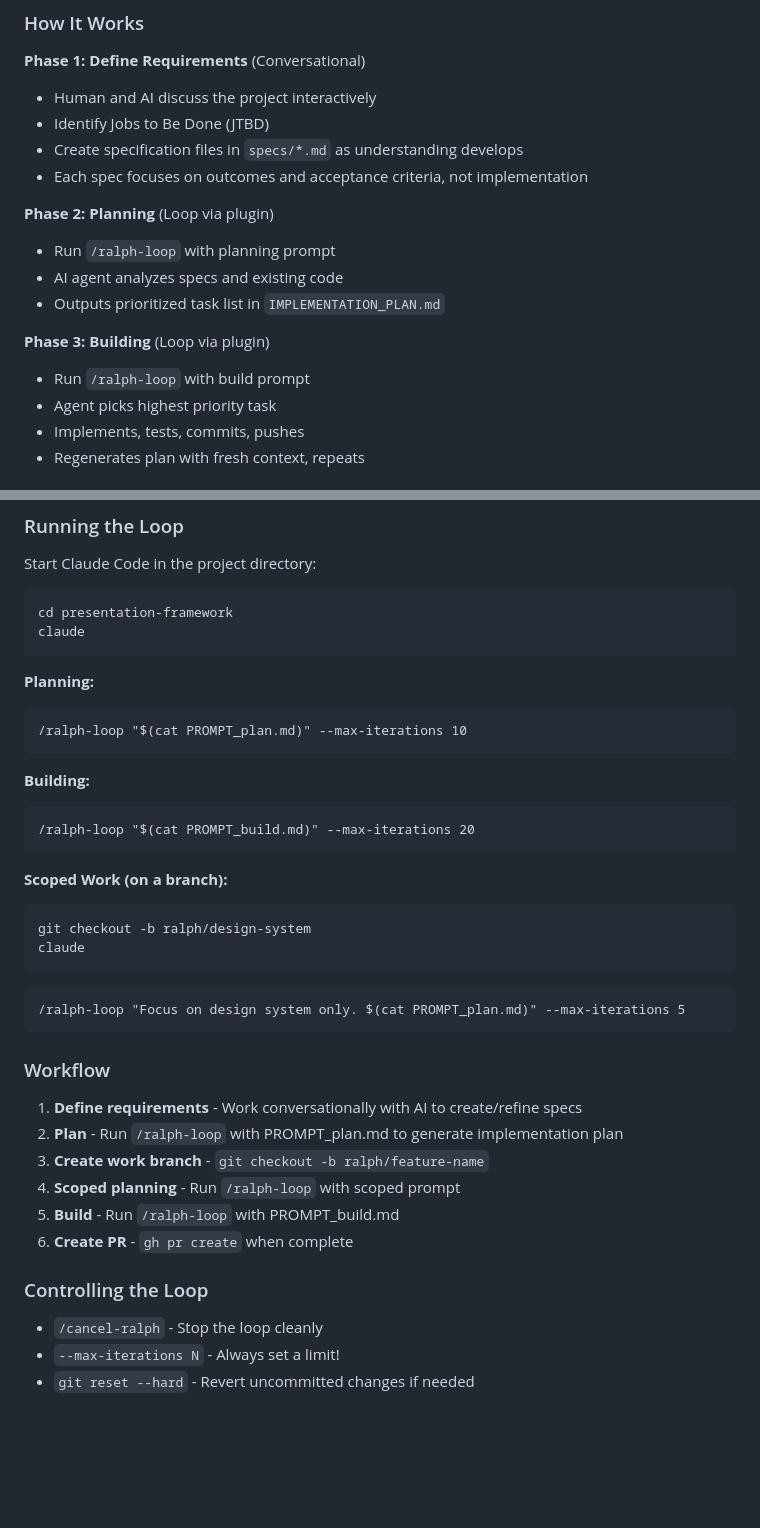
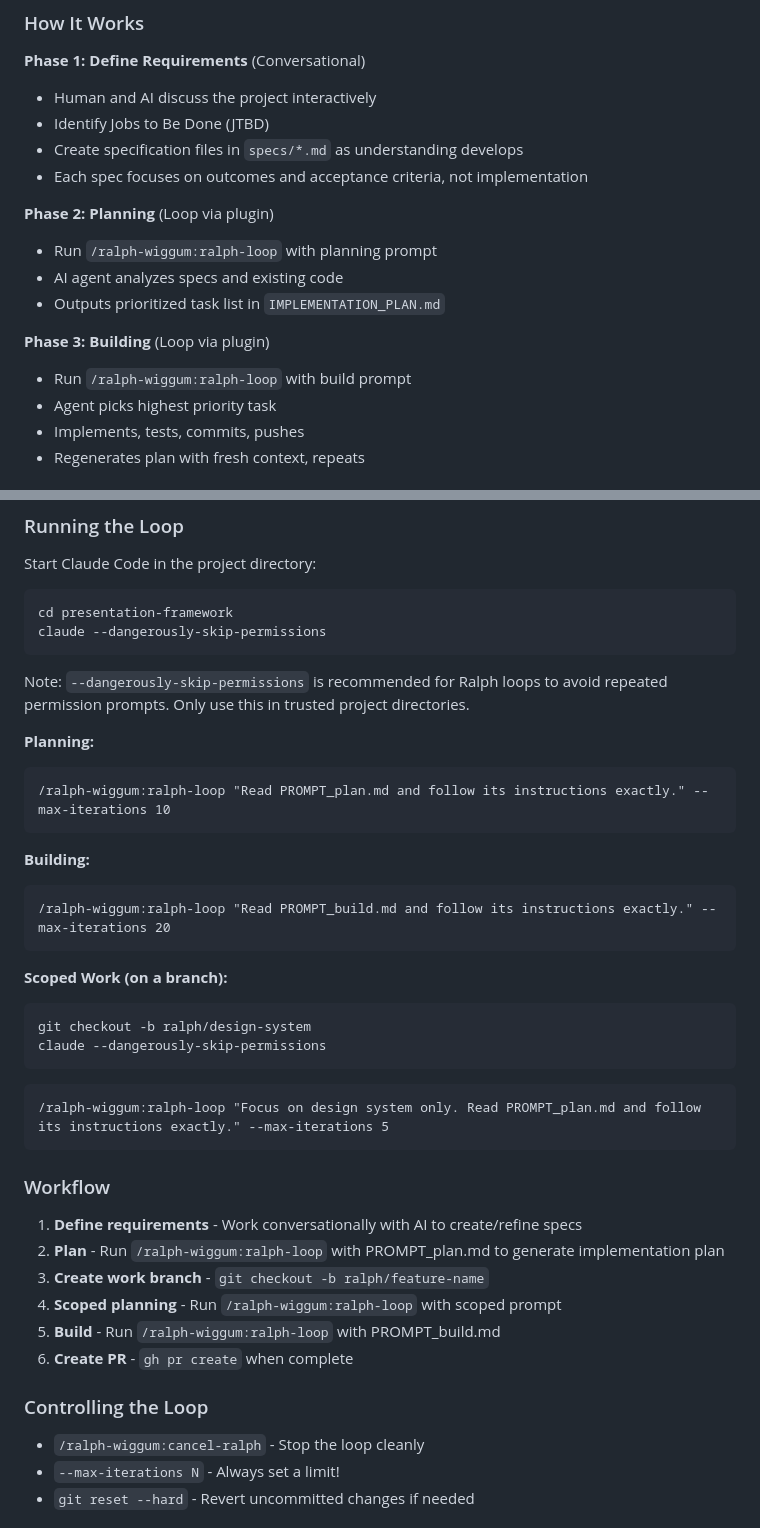
Before and after one commit to andrewmurphyio/presentation-framework, a Markdown page: README.md, 2 parts joined by grey strips. GitHub-like rendering; blank space fills up the shorter version.

````diff
--- a/README.md
+++ b/README.md
@@ -27,12 +27,12 @@ This project is built using the **Ralph Wiggum (RW)** methodology - an AI-agent-
 - Each spec focuses on outcomes and acceptance criteria, not implementation
 
 **Phase 2: Planning** (Loop via plugin)
-- Run `/ralph-loop` with planning prompt
+- Run `/ralph-wiggum:ralph-loop` with planning prompt
 - AI agent analyzes specs and existing code
 - Outputs prioritized task list in `IMPLEMENTATION_PLAN.md`
 
 **Phase 3: Building** (Loop via plugin)
-- Run `/ralph-loop` with build prompt
+- Run `/ralph-wiggum:ralph-loop` with build prompt
 - Agent picks highest priority task
 - Implements, tests, commits, pushes
 - Regenerates plan with fresh context, repeats
@@ -85,40 +85,42 @@ claude plugin install ralph-wiggum
 Start Claude Code in the project directory:
 ```bash
 cd presentation-framework
-claude
+claude --dangerously-skip-permissions
 ```
+
+Note: `--dangerously-skip-permissions` is recommended for Ralph loops to avoid repeated permission prompts. Only use this in trusted project directories.
 
 **Planning:**
 ```
-/ralph-loop "$(cat PROMPT_plan.md)" --max-iterations 10
+/ralph-wiggum:ralph-loop "Read PROMPT_plan.md and follow its instructions exactly." --max-iterations 10
 ```
 
 **Building:**
 ```
-/ralph-loop "$(cat PROMPT_build.md)" --max-iterations 20
+/ralph-wiggum:ralph-loop "Read PROMPT_build.md and follow its instructions exactly." --max-iterations 20
 ```
 
 **Scoped Work (on a branch):**
 ```bash
 git checkout -b ralph/design-system
-claude
+claude --dangerously-skip-permissions
 ```
 ```
-/ralph-loop "Focus on design system only. $(cat PROMPT_plan.md)" --max-iterations 5
+/ralph-wiggum:ralph-loop "Focus on design system only. Read PROMPT_plan.md and follow its instructions exactly." --max-iterations 5
 ```
 
 ### Workflow
 
 1. **Define requirements** - Work conversationally with AI to create/refine specs
-2. **Plan** - Run `/ralph-loop` with PROMPT_plan.md to generate implementation plan
+2. **Plan** - Run `/ralph-wiggum:ralph-loop` with PROMPT_plan.md to generate implementation plan
 3. **Create work branch** - `git checkout -b ralph/feature-name`
-4. **Scoped planning** - Run `/ralph-loop` with scoped prompt
-5. **Build** - Run `/ralph-loop` with PROMPT_build.md
+4. **Scoped planning** - Run `/ralph-wiggum:ralph-loop` with scoped prompt
+5. **Build** - Run `/ralph-wiggum:ralph-loop` with PROMPT_build.md
 6. **Create PR** - `gh pr create` when complete
 
 ### Controlling the Loop
 
-- `/cancel-ralph` - Stop the loop cleanly
+- `/ralph-wiggum:cancel-ralph` - Stop the loop cleanly
 - `--max-iterations N` - Always set a limit!
 - `git reset --hard` - Revert uncommitted changes if needed
 
````
Also changed, not shown: PROMPT_meta.md (+16 -14 lines).
